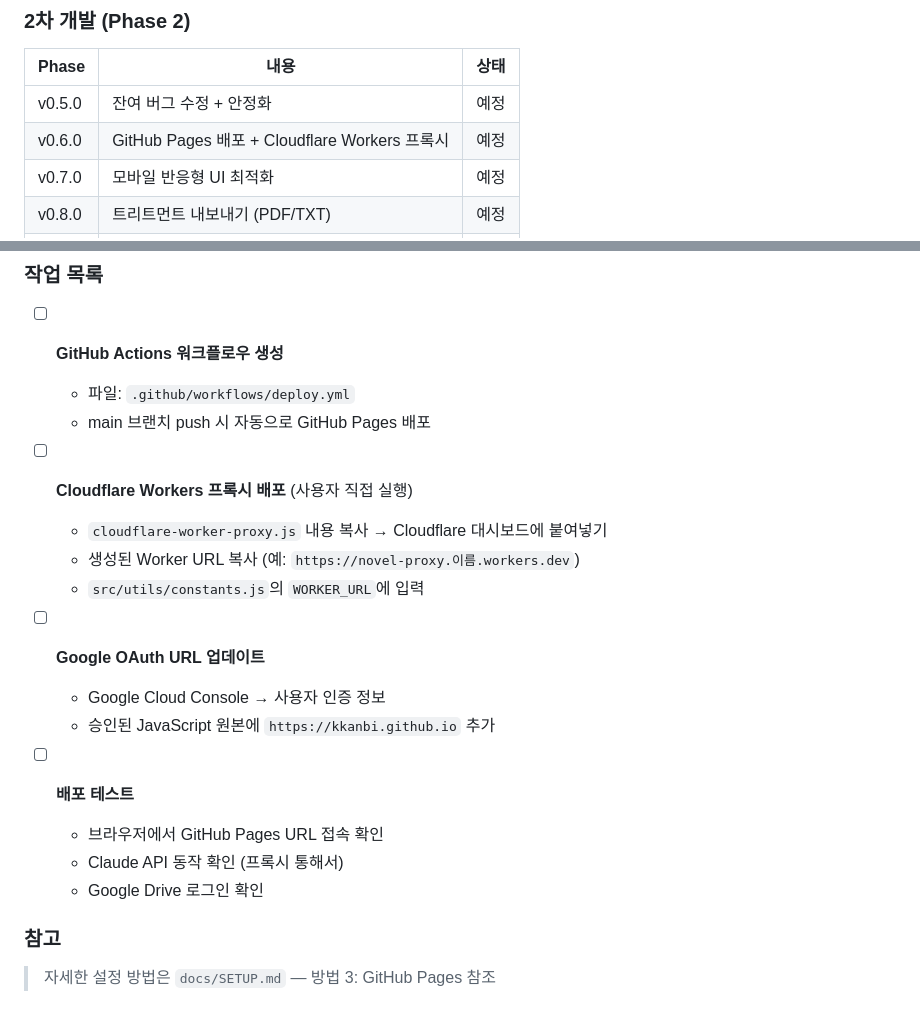
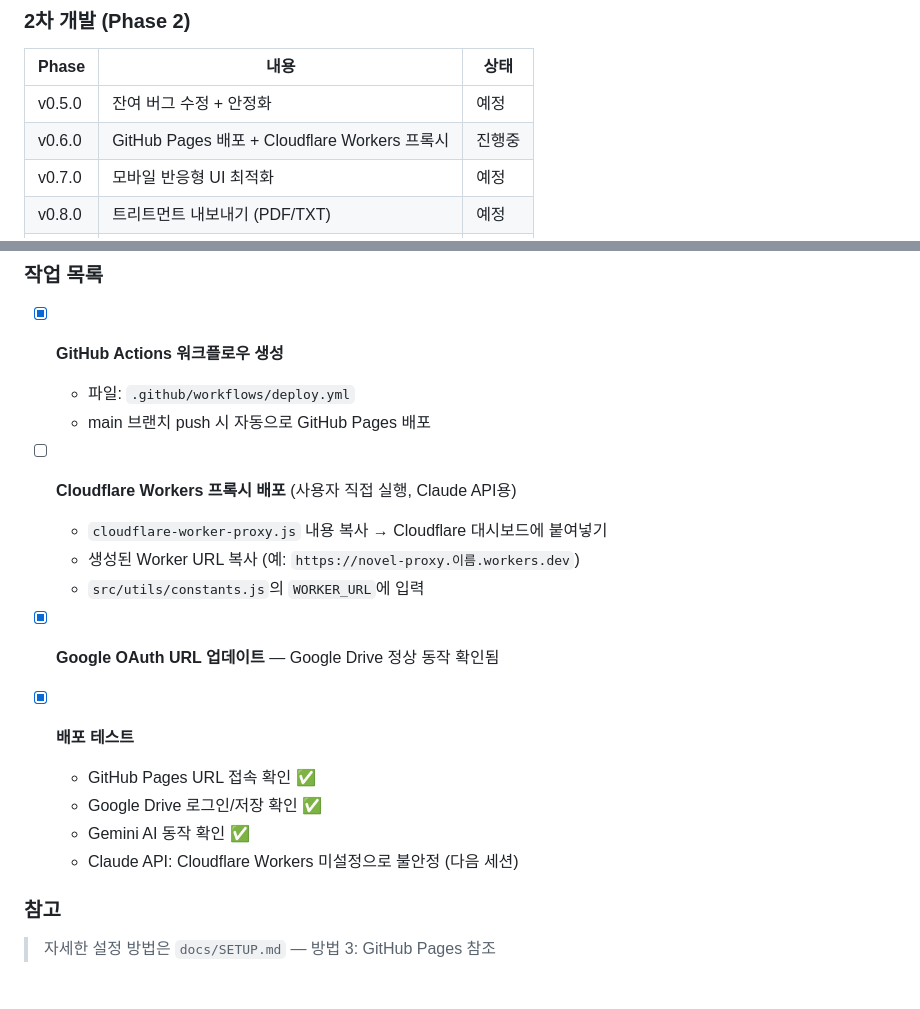
Before and after one commit to kkanbi/Novel_Assistant, a Markdown page: docs/PHASES.md, 2 parts joined by grey strips. Rendered like a GitHub page.

```diff
--- a/docs/PHASES.md
+++ b/docs/PHASES.md
@@ -19,7 +19,7 @@
 | Phase | 내용 | 상태 |
 |-------|------|------|
 | v0.5.0 | 잔여 버그 수정 + 안정화 | 예정 |
-| v0.6.0 | GitHub Pages 배포 + Cloudflare Workers 프록시 | 예정 |
+| v0.6.0 | GitHub Pages 배포 + Cloudflare Workers 프록시 | 진행중 |
 | v0.7.0 | 모바일 반응형 UI 최적화 | 예정 |
 | v0.8.0 | 트리트먼트 내보내기 (PDF/TXT) | 예정 |
 | v0.9.0 | 캐릭터 관계도 시각화 | 예정 |
@@ -59,23 +59,22 @@ claude/phase-2-*  ← Claude 에이전트 작업 전용 → 확인 후 main 머
 
 ### 작업 목록
 
-- [ ] **GitHub Actions 워크플로우 생성**
+- [x] **GitHub Actions 워크플로우 생성**
   - 파일: `.github/workflows/deploy.yml`
   - main 브랜치 push 시 자동으로 GitHub Pages 배포
 
-- [ ] **Cloudflare Workers 프록시 배포** (사용자 직접 실행)
+- [ ] **Cloudflare Workers 프록시 배포** (사용자 직접 실행, Claude API용)
   - `cloudflare-worker-proxy.js` 내용 복사 → Cloudflare 대시보드에 붙여넣기
   - 생성된 Worker URL 복사 (예: `https://novel-proxy.이름.workers.dev`)
   - `src/utils/constants.js`의 `WORKER_URL`에 입력
 
-- [ ] **Google OAuth URL 업데이트**
-  - Google Cloud Console → 사용자 인증 정보
-  - 승인된 JavaScript 원본에 `https://kkanbi.github.io` 추가
+- [x] **Google OAuth URL 업데이트** — Google Drive 정상 동작 확인됨
 
-- [ ] **배포 테스트**
-  - 브라우저에서 GitHub Pages URL 접속 확인
-  - Claude API 동작 확인 (프록시 통해서)
-  - Google Drive 로그인 확인
+- [x] **배포 테스트**
+  - GitHub Pages URL 접속 확인 ✅
+  - Google Drive 로그인/저장 확인 ✅
+  - Gemini AI 동작 확인 ✅
+  - Claude API: Cloudflare Workers 미설정으로 불안정 (다음 세션)
 
 ### 참고
 > 자세한 설정 방법은 `docs/SETUP.md` — 방법 3: GitHub Pages 참조
```
Also changed, not shown: docs/CHANGELOG.md (+34 -0 lines).
